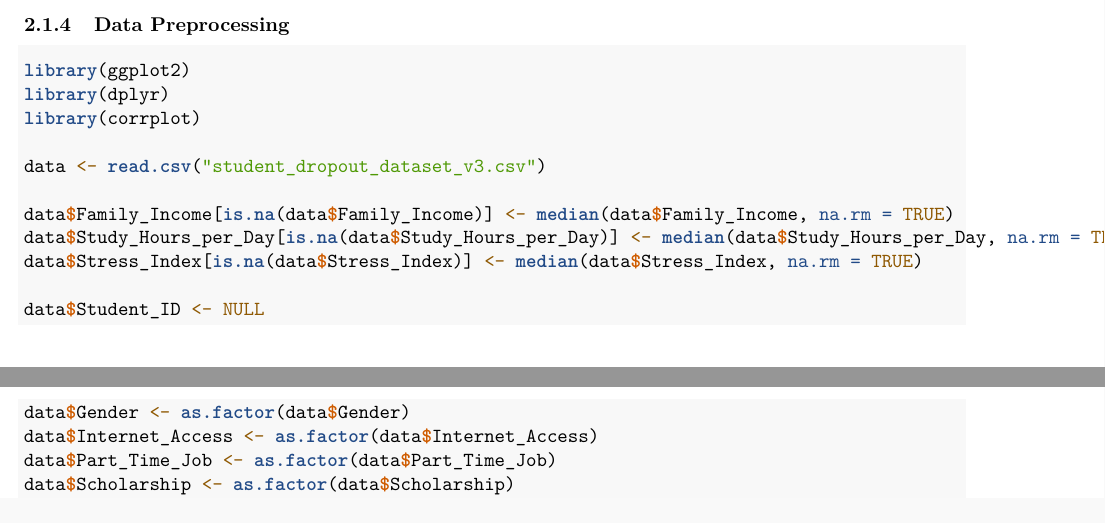
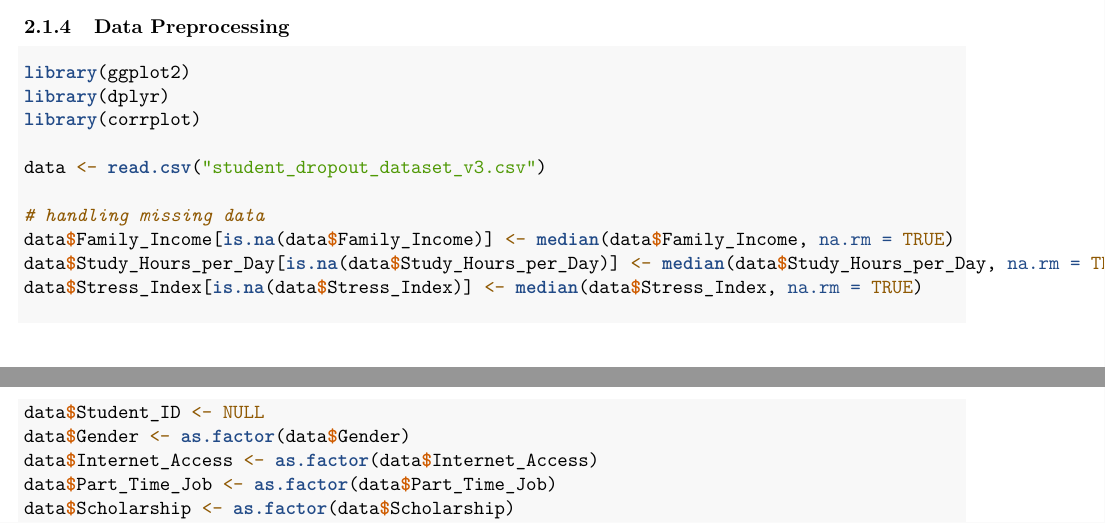
Before and after one commit to Devligan/MATH-4322-Group-4-Project, an R Markdown document (final-report-v2.Rmd): two parts of pages 3 and 4 of 16, joined at a grey line, cut so that both start at the same text. Rendered offline with R 4.5, knitr and Pandoc, then LaTeX, with nearby package versions.

Commit message:
add comments

```diff
--- a/final-report-v2.Rmd
+++ b/final-report-v2.Rmd
@@ -89,6 +89,7 @@ library(corrplot)
 
 data <- read.csv("student_dropout_dataset_v3.csv")
 
+# handling missing data
 data$Family_Income[is.na(data$Family_Income)] <- median(data$Family_Income, na.rm = TRUE)
 data$Study_Hours_per_Day[is.na(data$Study_Hours_per_Day)] <- median(data$Study_Hours_per_Day, na.rm = TRUE)
 data$Stress_Index[is.na(data$Stress_Index)] <- median(data$Stress_Index, na.rm = TRUE)
```
